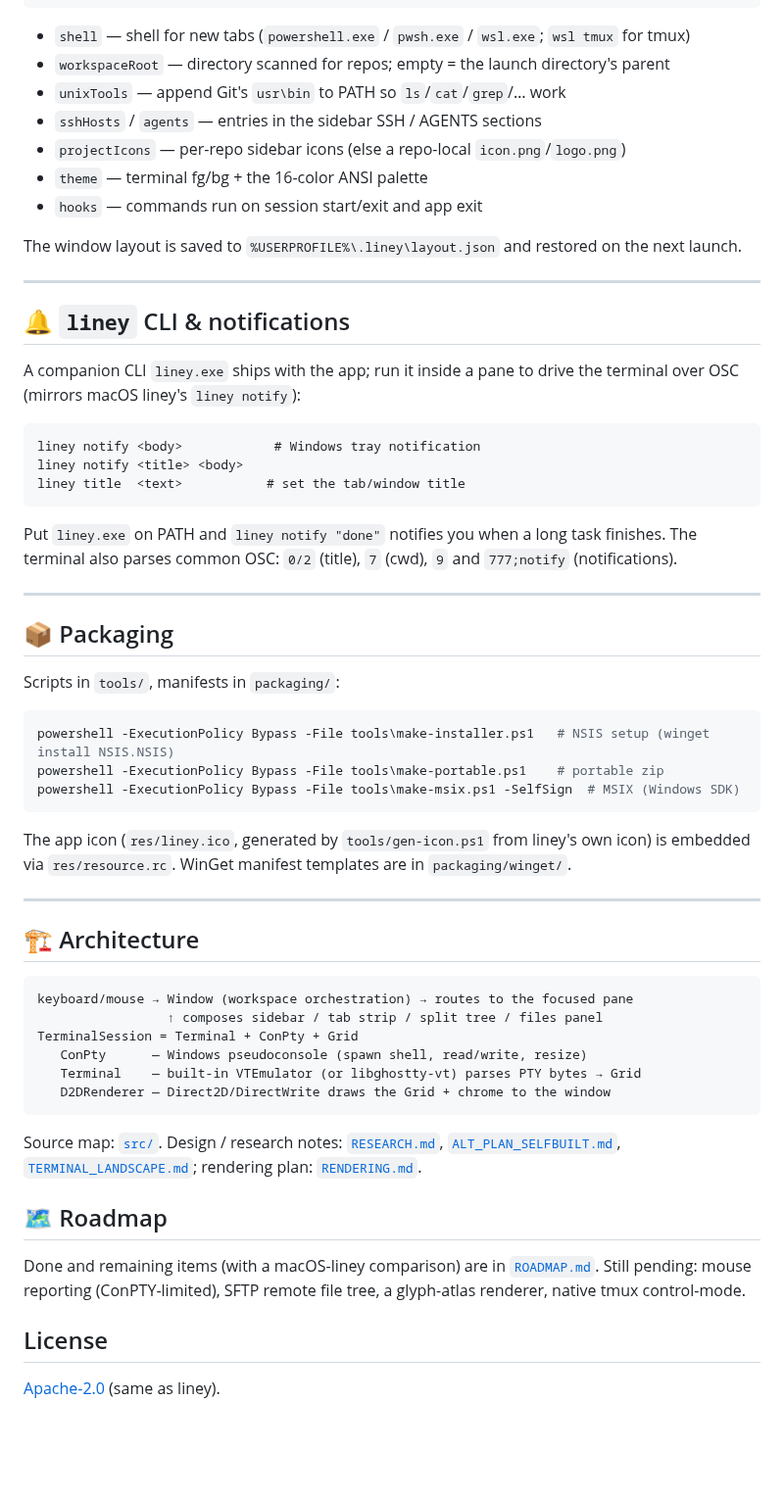
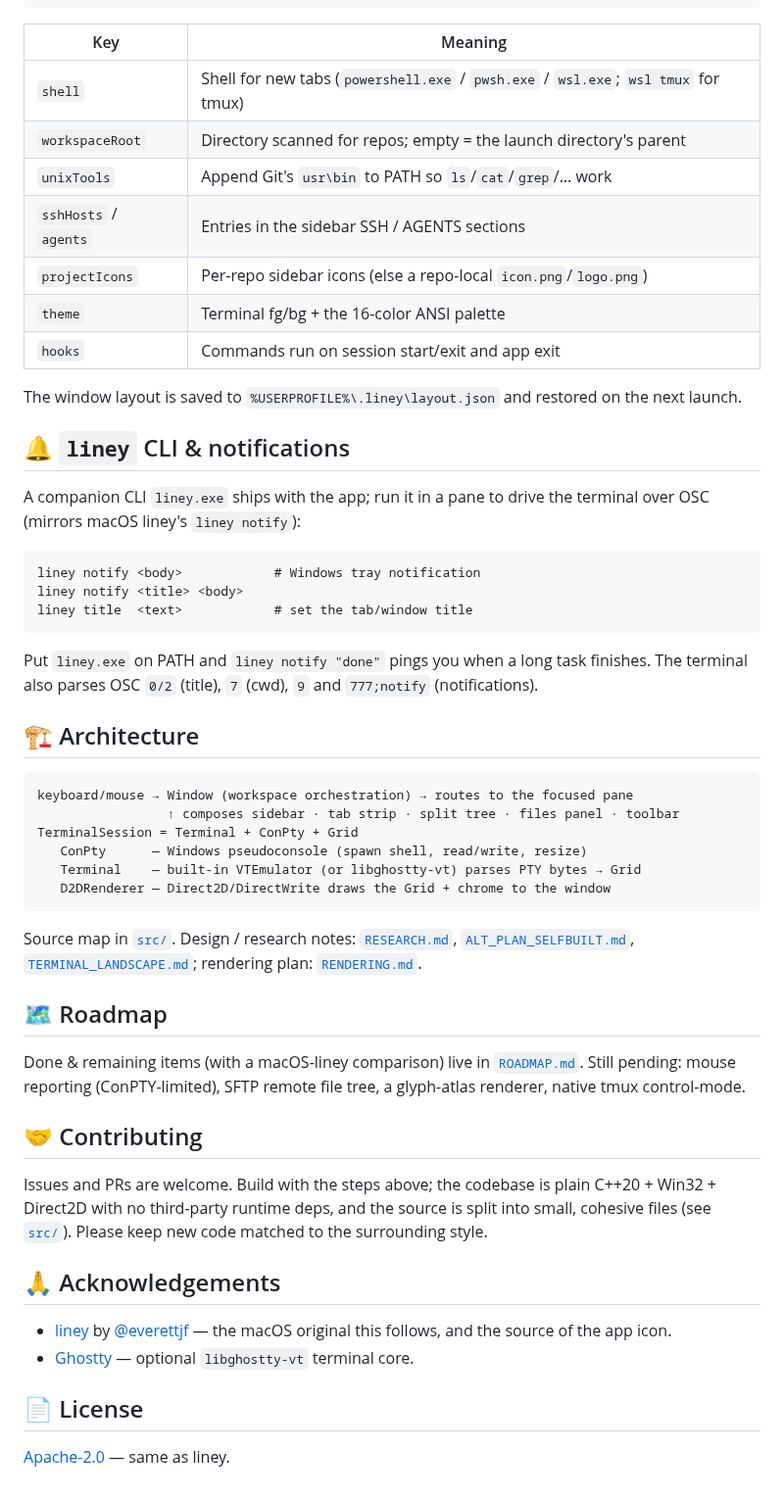
Before and after one commit to everettjf/liney-win, a Markdown page: README.md, the part around one of its changes. Shown at 98% size. GitHub-like rendering; blank space fills up the shorter version.

````diff
--- a/README.md
+++ b/README.md
@@ -105,74 +129,68 @@ The first run writes a default config to `%USERPROFILE%\.liney\config.json`
 }
 ```
 
-- `shell` — shell for new tabs (`powershell.exe` / `pwsh.exe` / `wsl.exe`; `wsl tmux` for tmux)
-- `workspaceRoot` — directory scanned for repos; empty = the launch directory's parent
-- `unixTools` — append Git's `usr\bin` to PATH so `ls`/`cat`/`grep`/… work
-- `sshHosts` / `agents` — entries in the sidebar SSH / AGENTS sections
-- `projectIcons` — per-repo sidebar icons (else a repo-local `icon.png`/`logo.png`)
-- `theme` — terminal fg/bg + the 16-color ANSI palette
-- `hooks` — commands run on session start/exit and app exit
+| Key | Meaning |
+|---|---|
+| `shell` | Shell for new tabs (`powershell.exe` / `pwsh.exe` / `wsl.exe`; `wsl tmux` for tmux) |
+| `workspaceRoot` | Directory scanned for repos; empty = the launch directory's parent |
+| `unixTools` | Append Git's `usr\bin` to PATH so `ls`/`cat`/`grep`/… work |
+| `sshHosts` / `agents` | Entries in the sidebar SSH / AGENTS sections |
+| `projectIcons` | Per-repo sidebar icons (else a repo-local `icon.png`/`logo.png`) |
+| `theme` | Terminal fg/bg + the 16-color ANSI palette |
+| `hooks` | Commands run on session start/exit and app exit |
 
 The window layout is saved to `%USERPROFILE%\.liney\layout.json` and restored on
 the next launch.
 
----
-
 ## 🔔 `liney` CLI & notifications
 
-A companion CLI `liney.exe` ships with the app; run it inside a pane to drive the
+A companion CLI `liney.exe` ships with the app; run it in a pane to drive the
 terminal over OSC (mirrors macOS liney's `liney notify`):
 
 ```
 liney notify <body>            # Windows tray notification
 liney notify <title> <body>
-liney title  <text>           # set the tab/window title
+liney title  <text>            # set the tab/window title
 ```
 
-Put `liney.exe` on PATH and `liney notify "done"` notifies you when a long task
-finishes. The terminal also parses common OSC: `0/2` (title), `7` (cwd), `9` and
+Put `liney.exe` on PATH and `liney notify "done"` pings you when a long task
+finishes. The terminal also parses OSC `0/2` (title), `7` (cwd), `9` and
 `777;notify` (notifications).
-
----
-
-## 📦 Packaging
-
-Scripts in `tools/`, manifests in `packaging/`:
-
-```powershell
-powershell -ExecutionPolicy Bypass -File tools\make-installer.ps1   # NSIS setup (winget install NSIS.NSIS)
-powershell -ExecutionPolicy Bypass -File tools\make-portable.ps1    # portable zip
-powershell -ExecutionPolicy Bypass -File tools\make-msix.ps1 -SelfSign  # MSIX (Windows SDK)
-```
-
-The app icon (`res/liney.ico`, generated by `tools/gen-icon.ps1` from liney's
-own icon) is embedded via `res/resource.rc`. WinGet manifest templates are in
-`packaging/winget/`.
-
----
 
 ## 🏗️ Architecture
 
 ```
 keyboard/mouse → Window (workspace orchestration) → routes to the focused pane
-                 ↑ composes sidebar / tab strip / split tree / files panel
+                 ↑ composes sidebar · tab strip · split tree · files panel · toolbar
 TerminalSession = Terminal + ConPty + Grid
    ConPty      — Windows pseudoconsole (spawn shell, read/write, resize)
    Terminal    — built-in VTEmulator (or libghostty-vt) parses PTY bytes → Grid
    D2DRenderer — Direct2D/DirectWrite draws the Grid + chrome to the window
 ```
 
-Source map: [`src/`](./src). Design / research notes: [`RESEARCH.md`](./RESEARCH.md),
-[`ALT_PLAN_SELFBUILT.md`](./ALT_PLAN_SELFBUILT.md),
-[`TERMINAL_LANDSCAPE.md`](./TERMINAL_LANDSCAPE.md); rendering plan:
-[`RENDERING.md`](./RENDERING.md).
+Source map in [`src/`](src). Design / research notes: [`RESEARCH.md`](RESEARCH.md),
+[`ALT_PLAN_SELFBUILT.md`](ALT_PLAN_SELFBUILT.md),
+[`TERMINAL_LANDSCAPE.md`](TERMINAL_LANDSCAPE.md); rendering plan:
+[`RENDERING.md`](RENDERING.md).
 
 ## 🗺️ Roadmap
 
-Done and remaining items (with a macOS-liney comparison) are in
-[`ROADMAP.md`](./ROADMAP.md). Still pending: mouse reporting (ConPTY-limited),
+Done & remaining items (with a macOS-liney comparison) live in
+[`ROADMAP.md`](ROADMAP.md). Still pending: mouse reporting (ConPTY-limited),
 SFTP remote file tree, a glyph-atlas renderer, native tmux control-mode.
 
-## License
+## 🤝 Contributing
 
-[Apache-2.0](./LICENSE) (same as liney).
+Issues and PRs are welcome. Build with the steps above; the codebase is plain
+C++20 + Win32 + Direct2D with no third-party runtime deps, and the source is split
+into small, cohesive files (see [`src/`](src)). Please keep new code matched to the
+surrounding style.
+
+## 🙏 Acknowledgements
+
+- [liney](https://github.com/everettjf/liney) by [@everettjf](https://github.com/everettjf) — the macOS original this follows, and the source of the app icon.
+- [Ghostty](https://github.com/ghostty-org/ghostty) — optional `libghostty-vt` terminal core.
+
+## 📄 License
+
+[Apache-2.0](LICENSE) — same as liney.
````
Also changed, not shown: other parts of README.md (+72 -48 lines), README.zh-CN.md (+91 -72 lines), docs/screenshot-splits.png (added), docs/screenshot.png, 9 other files.
